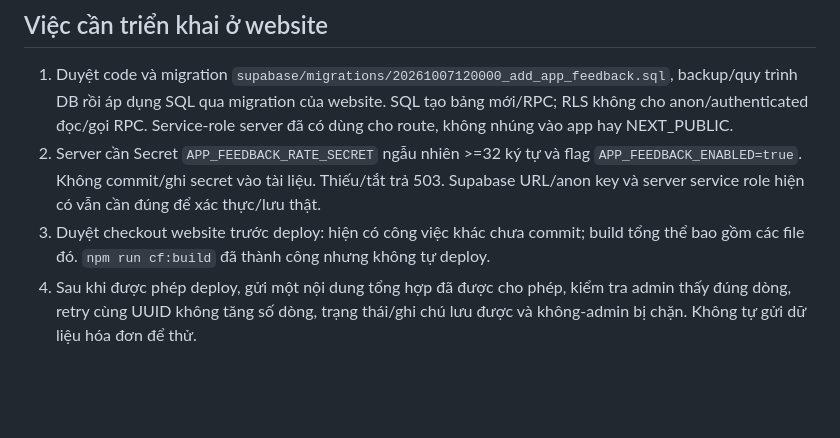
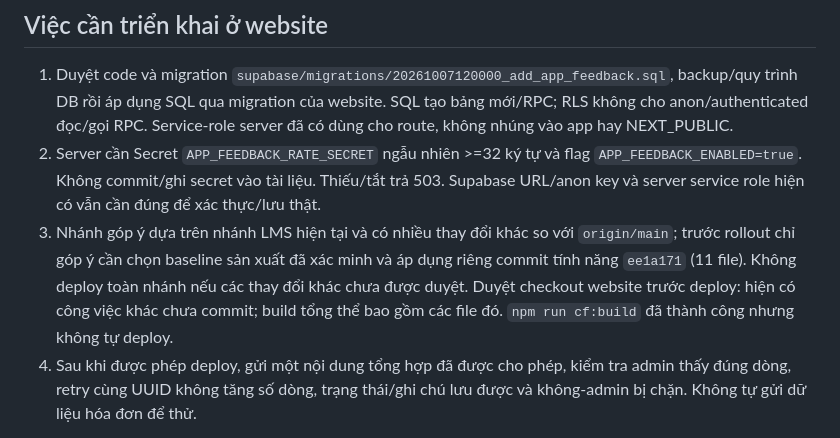
Before and after one commit to leminhtrietit/trichxuathoadon, a Markdown page: docs/FEEDBACK_SETUP.md, the part around the change. GitHub-like rendering; blank space fills up the shorter version.

```diff
--- a/docs/FEEDBACK_SETUP.md
+++ b/docs/FEEDBACK_SETUP.md
@@ -24,7 +24,7 @@ Không tự đính kèm hóa đơn/XML/PDF/Excel/đường dẫn/cookie. Ngườ
 
 1. Duyệt code và migration `supabase/migrations/20261007120000_add_app_feedback.sql`, backup/quy trình DB rồi áp dụng SQL qua migration của website. SQL tạo bảng mới/RPC; RLS không cho anon/authenticated đọc/gọi RPC. Service-role server đã có dùng cho route, không nhúng vào app hay NEXT_PUBLIC.
 2. Server cần Secret `APP_FEEDBACK_RATE_SECRET` ngẫu nhiên >=32 ký tự và flag `APP_FEEDBACK_ENABLED=true`. Không commit/ghi secret vào tài liệu. Thiếu/tắt trả 503. Supabase URL/anon key và server service role hiện có vẫn cần đúng để xác thực/lưu thật.
-3. Duyệt checkout website trước deploy: hiện có công việc khác chưa commit; build tổng thể bao gồm các file đó. `npm run cf:build` đã thành công nhưng không tự deploy.
+3. Nhánh góp ý dựa trên nhánh LMS hiện tại và có nhiều thay đổi khác so với `origin/main`; trước rollout chỉ góp ý cần chọn baseline sản xuất đã xác minh và áp dụng riêng commit tính năng `ee1a171` (11 file). Không deploy toàn nhánh nếu các thay đổi khác chưa được duyệt. Duyệt checkout website trước deploy: hiện có công việc khác chưa commit; build tổng thể bao gồm các file đó. `npm run cf:build` đã thành công nhưng không tự deploy.
 4. Sau khi được phép deploy, gửi một nội dung tổng hợp đã được cho phép, kiểm tra admin thấy đúng dòng, retry cùng UUID không tăng số dòng, trạng thái/ghi chú lưu được và không-admin bị chặn. Không tự gửi dữ liệu hóa đơn để thử.
 
 Website giới hạn payload 16 KB, message 10–4.000 ký tự/email <=254. SQL counter giao dịch 5 góp ý mới/giờ theo HMAC IP và 500/giờ chung; chỉ tin địa chỉ incoming Cloudflare. Mã HMAC đổi theo giờ, bucket rate cũ >48h dọn khi có submission mới. Nội dung/email góp ý không có tự hết hạn: chủ website cần rà soát/xóa theo quy trình hỗ trợ và yêu cầu người gửi. Hạ tầng có thể có log kết nối riêng. Chưa kiểm tra tranh chấp nhiều kết nối DB thật hoặc browser đăng nhập admin thật; chưa xác nhận vận hành production.
```
Also changed, not shown: README.md (+1 -1 lines).
